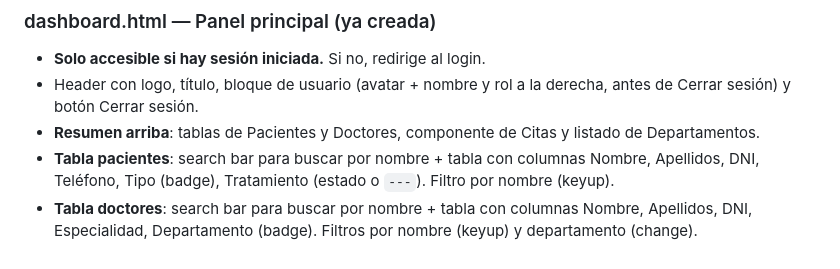
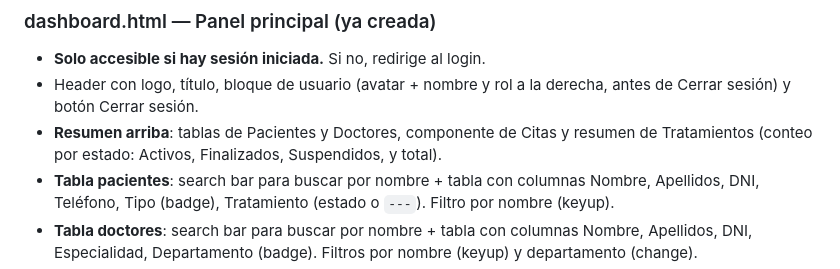
Before and after one commit to blaaw/HCRUDA-js, a Markdown page: docs/ESTRUCTURA_ARCHIVOS_Y_PAGINAS.md, the part around the change. GitHub-like rendering.

```diff
--- a/docs/ESTRUCTURA_ARCHIVOS_Y_PAGINAS.md
+++ b/docs/ESTRUCTURA_ARCHIVOS_Y_PAGINAS.md
@@ -86,7 +86,7 @@ Ningún archivo de `pages/` debe duplicar lógica que pertenezca a `utils.js` o
 ### dashboard.html — Panel principal (ya creada)
 - **Solo accesible si hay sesión iniciada.** Si no, redirige al login.
 - Header con logo, título, bloque de usuario (avatar + nombre y rol a la derecha, antes de Cerrar sesión) y botón Cerrar sesión.
-- **Resumen arriba**: tablas de Pacientes y Doctores, componente de Citas y listado de Departamentos.
+- **Resumen arriba**: tablas de Pacientes y Doctores, componente de Citas y resumen de Tratamientos (conteo por estado: Activos, Finalizados, Suspendidos, y total).
 - **Tabla pacientes**: search bar para buscar por nombre + tabla con columnas Nombre, Apellidos, DNI, Teléfono, Tipo (badge), Tratamiento (estado o `---`). Filtro por nombre (keyup).
 - **Tabla doctores**: search bar para buscar por nombre + tabla con columnas Nombre, Apellidos, DNI, Especialidad, Departamento (badge). Filtros por nombre (keyup) y departamento (change).
 - **Componente citas**: botones por estado (Pendientes, Confirmadas, Completadas, Canceladas, Todas) con total de citas.
```
Also changed, not shown: README.md (+1 -1 lines).
